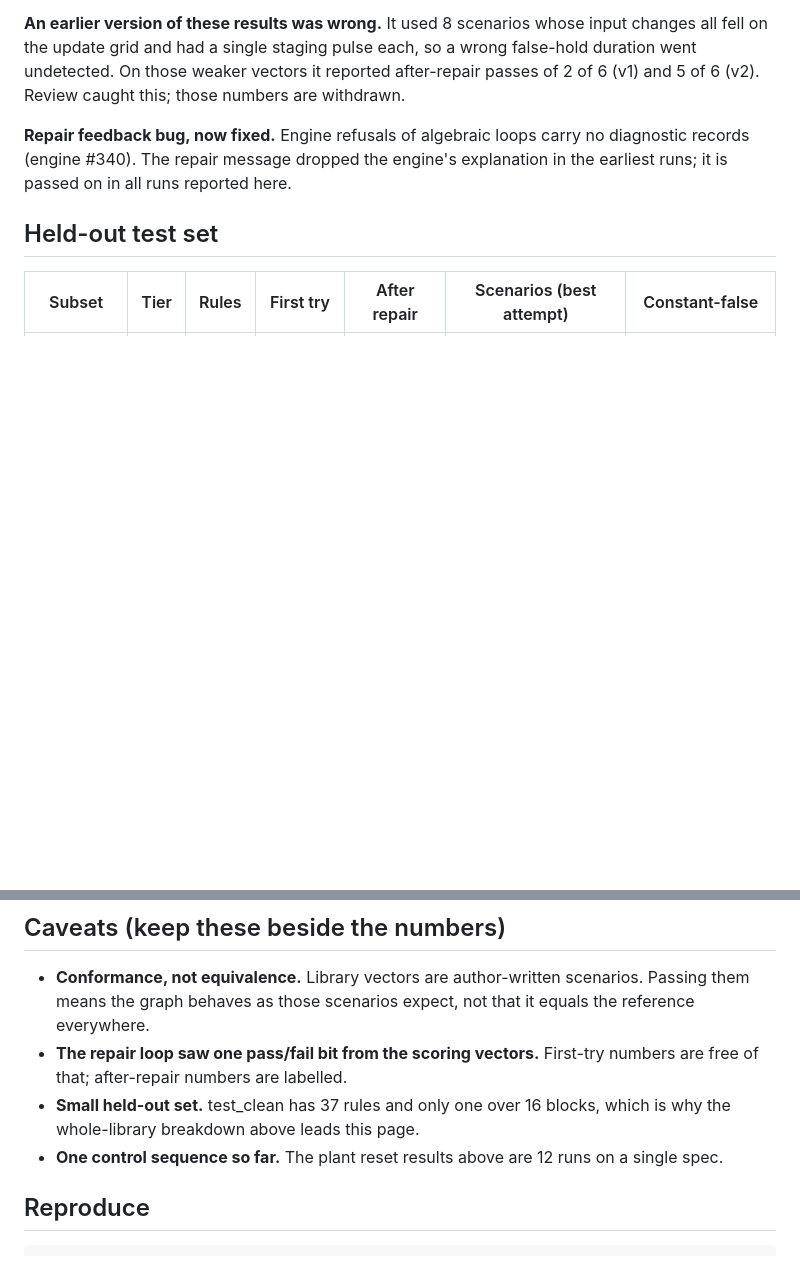
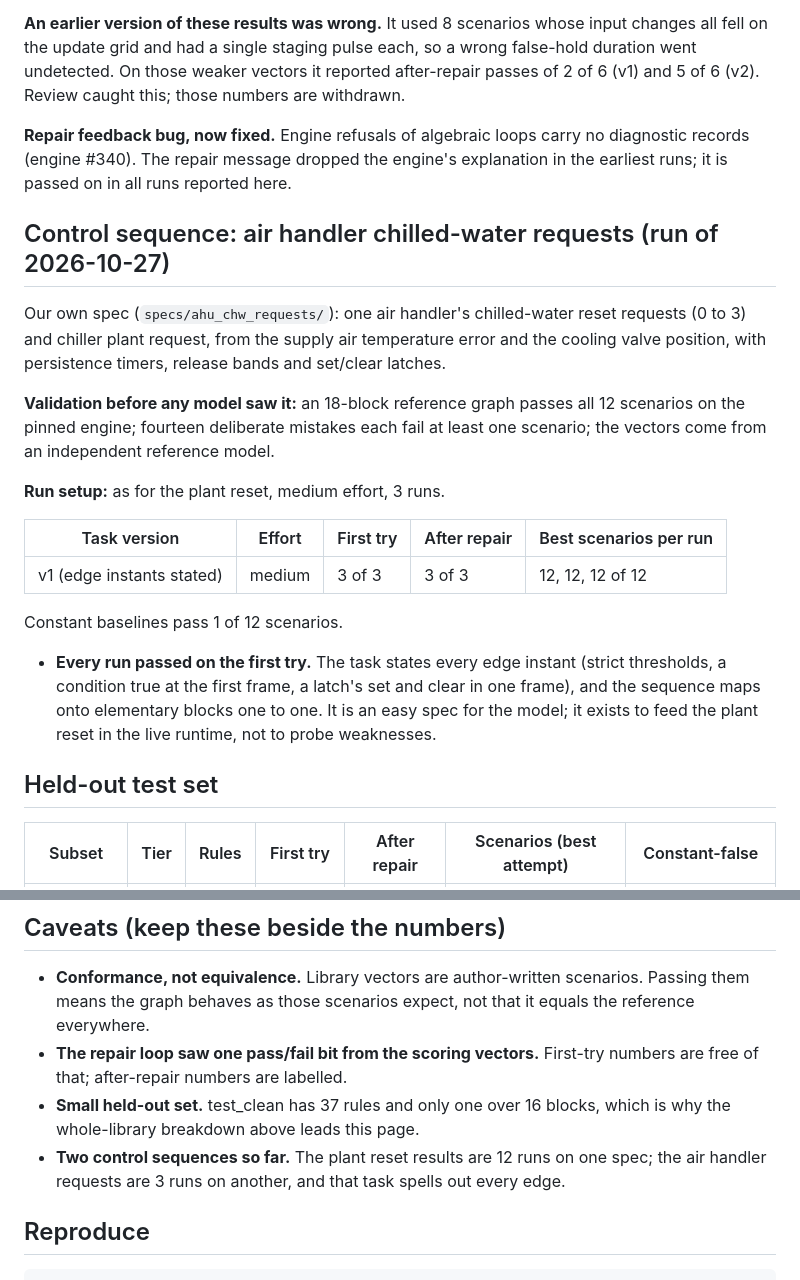
Before and after one commit to jscott3201/mechanical-muse, a Markdown page: docs/benchmark-results.md, 2 parts joined by grey strips. Rendered like a GitHub page; blank space fills up the shorter version.

Commit message:
docs: Muse Spark on the AHU request spec (3 of 3 first try)
Co-Authored-By: Claude Opus 5.5 <noreply@anthropic.com>

```diff
--- a/docs/benchmark-results.md
+++ b/docs/benchmark-results.md
@@ -80,6 +80,29 @@ went undetected. On those weaker vectors it reported after-repair passes of 2 of
 (engine #340). The repair message dropped the engine's explanation in the earliest runs; it is
 passed on in all runs reported here.
 
+## Control sequence: air handler chilled-water requests (run of 2026-10-27)
+
+Our own spec (`specs/ahu_chw_requests/`): one air handler's chilled-water reset requests (0 to
+3) and chiller plant request, from the supply air temperature error and the cooling valve
+position, with persistence timers, release bands and set/clear latches.
+
+**Validation before any model saw it:** an 18-block reference graph passes all 12 scenarios on
+the pinned engine; fourteen deliberate mistakes each fail at least one scenario; the vectors come
+from an independent reference model.
+
+**Run setup:** as for the plant reset, medium effort, 3 runs.
+
+| Task version | Effort | First try | After repair | Best scenarios per run |
+| --- | --- | --- | --- | --- |
+| v1 (edge instants stated) | medium | 3 of 3 | 3 of 3 | 12, 12, 12 of 12 |
+
+Constant baselines pass 1 of 12 scenarios.
+
+- **Every run passed on the first try.** The task states every edge instant (strict thresholds,
+  a condition true at the first frame, a latch's set and clear in one frame), and the sequence
+  maps onto elementary blocks one to one. It is an easy spec for the model; it exists to feed
+  the plant reset in the live runtime, not to probe weaknesses.
+
 ## Held-out test set
 
 | Subset | Tier | Rules | First try | After repair | Scenarios (best attempt) | Constant-false |
@@ -146,7 +169,8 @@ the next step.
   free of that; after-repair numbers are labelled.
 - **Small held-out set.** test_clean has 37 rules and only one over 16 blocks, which is why the
   whole-library breakdown above leads this page.
-- **One control sequence so far.** The plant reset results above are 12 runs on a single spec.
+- **Two control sequences so far.** The plant reset results are 12 runs on one spec; the air
+  handler requests are 3 runs on another, and that task spells out every edge.
 
 ## Reproduce
 
```
